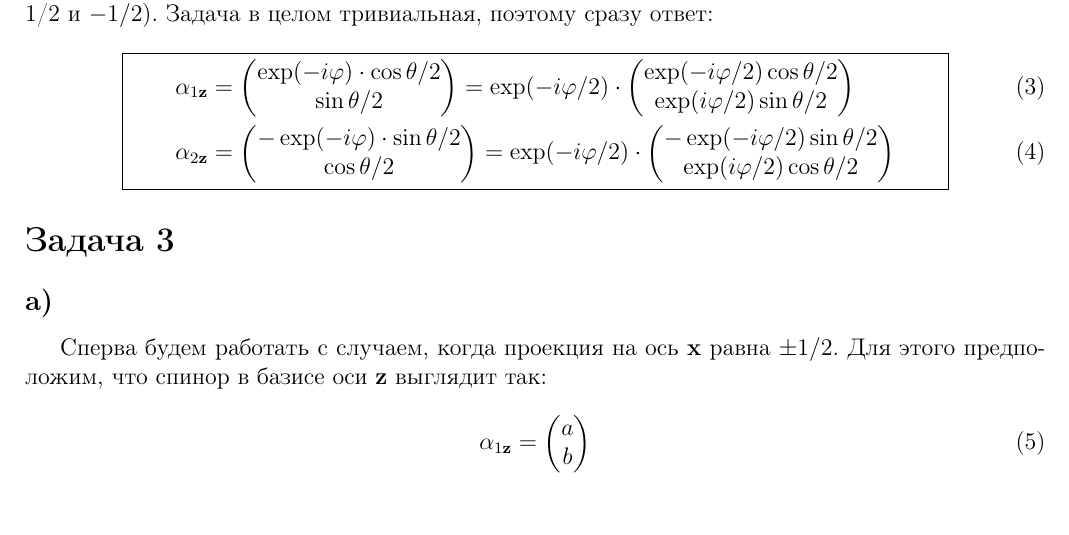
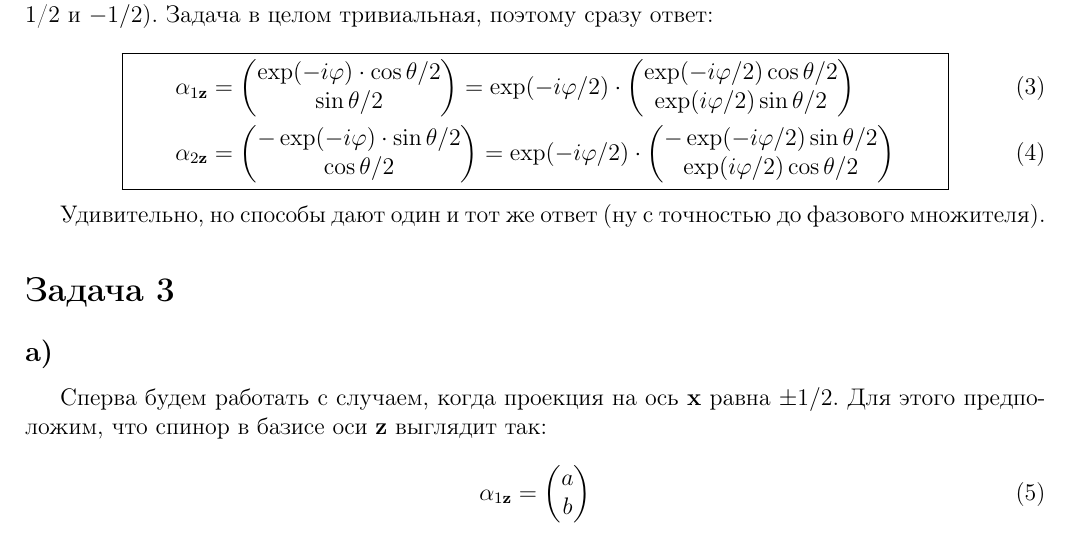
Before and after one commit to f3ss1/HSE-FF, a LaTeX problem sheet (Quantum mechanics/Homework week 16/QM HW week 16.tex): part of page 3 of 5, cut so that both start at the same text. Compiled offline with pdfLaTeX.

Commit message:
QM: HW week 16 task 2 added point on simmilar answeres.

```diff
--- a/Quantum mechanics/Homework week 16/QM HW week 16.tex
+++ b/Quantum mechanics/Homework week 16/QM HW week 16.tex
@@ -348,6 +348,8 @@
 	\end{pmatrix}
 \end{empheq}
 
+Удивительно, но способы дают один и тот же ответ (ну с точностью до фазового множителя).
+
 \section*{Задача 3}
 \subsection*{а)}
 
```
Also changed, not shown: Quantum mechanics/Homework week 16/QM HW week 16.pdf, 2 other files.
